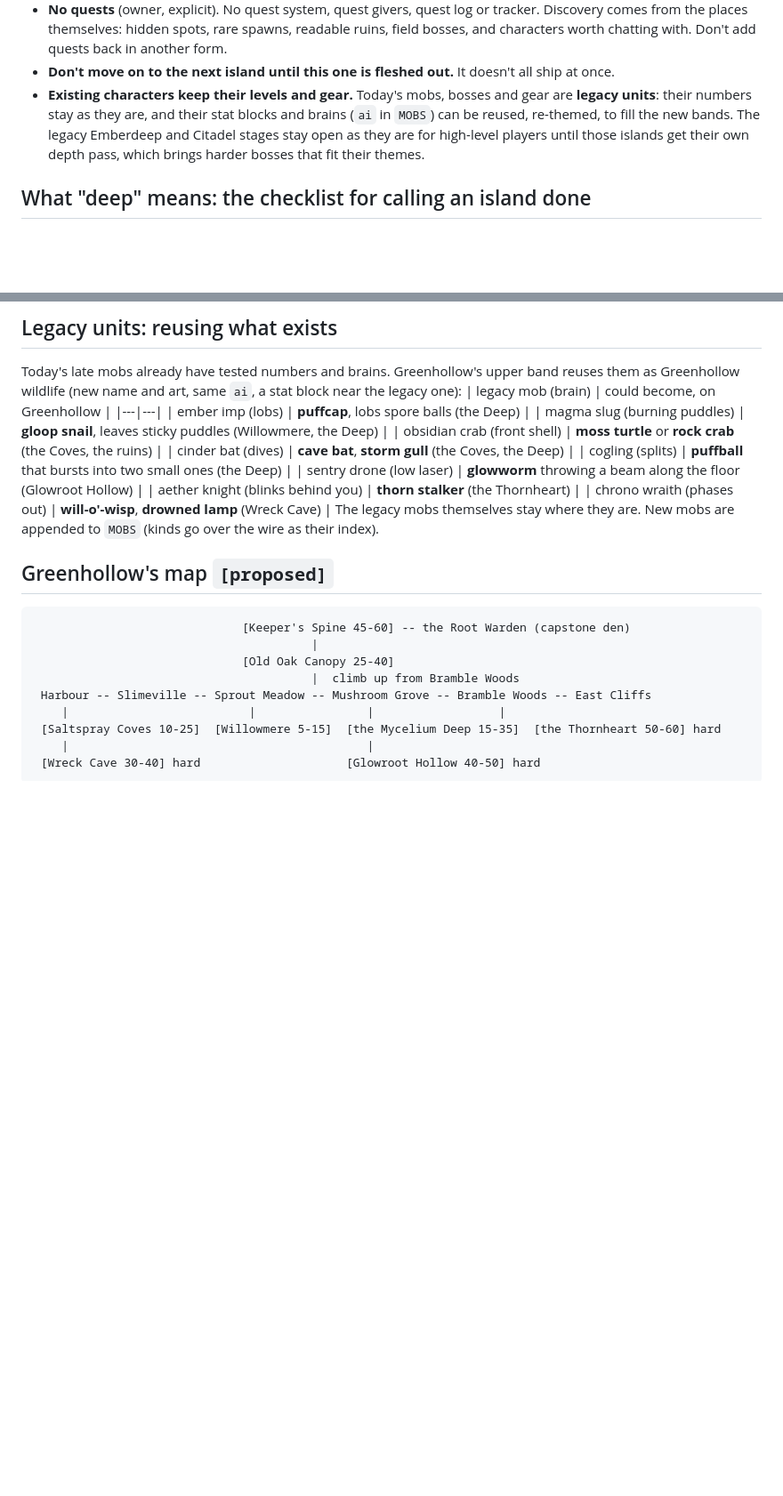
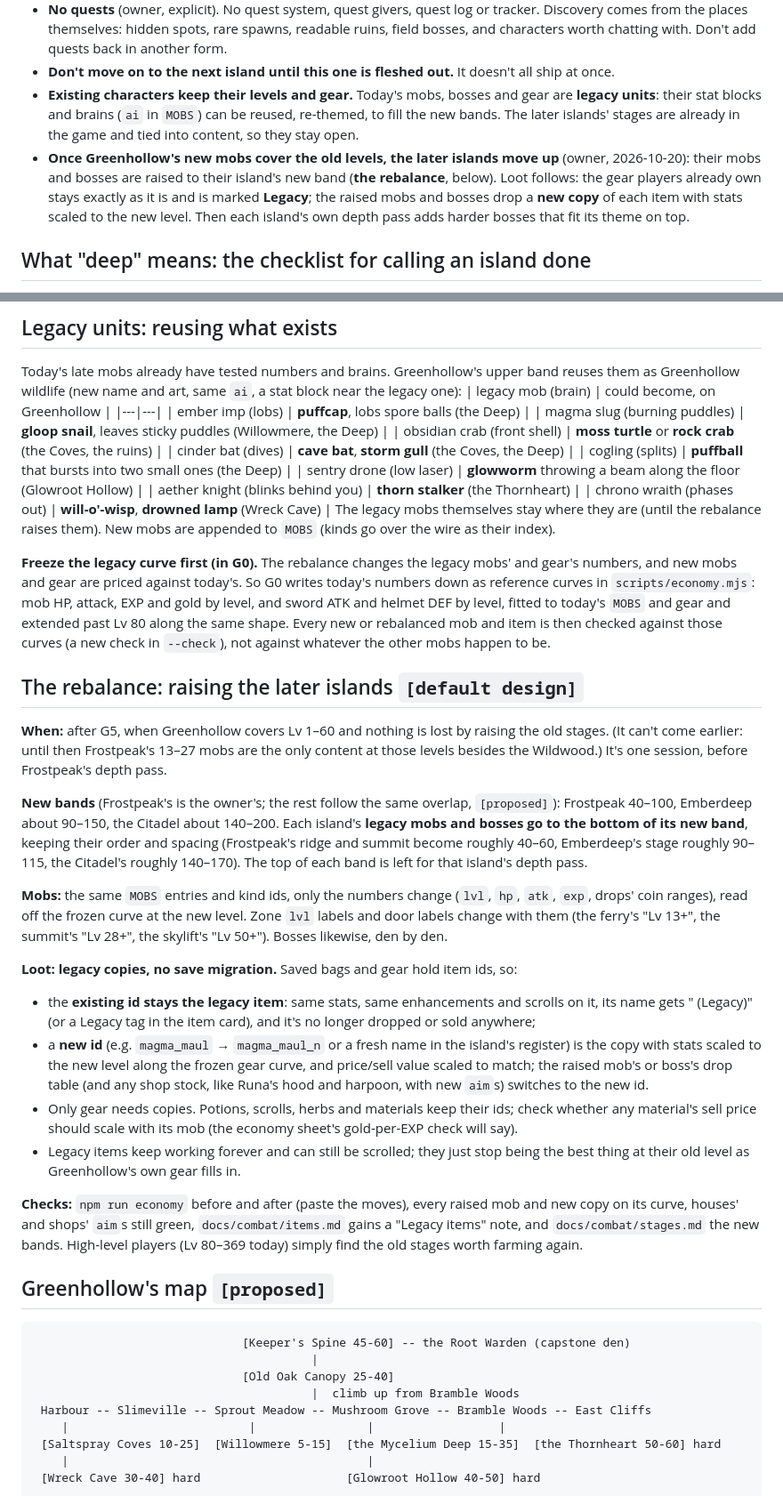
Before and after one commit to TylerGoh/vibe_coded_rpg, a Markdown page: story/world/island-depth.md, 2 parts joined by grey strips. Shown at 89% size. Rendered like a GitHub page; blank space fills up the shorter version.

````diff
--- a/story/world/island-depth.md
+++ b/story/world/island-depth.md
@@ -20,9 +20,13 @@ owner's direction (next section) is settled.
   worth chatting with. Don't add quests back in another form.
 - **Don't move on to the next island until this one is fleshed out.** It doesn't all ship at once.
 - **Existing characters keep their levels and gear.** Today's mobs, bosses and gear are **legacy units**:
-  their numbers stay as they are, and their stat blocks and brains (`ai` in `MOBS`) can be reused, re-themed,
-  to fill the new bands. The legacy Emberdeep and Citadel stages stay open as they are for high-level
-  players until those islands get their own depth pass, which brings harder bosses that fit their themes.
+  their stat blocks and brains (`ai` in `MOBS`) can be reused, re-themed, to fill the new bands. The
+  later islands' stages are already in the game and tied into content, so they stay open.
+- **Once Greenhollow's new mobs cover the old levels, the later islands move up** (owner, 2026-10-20):
+  their mobs and bosses are raised to their island's new band (**the rebalance**, below). Loot follows:
+  the gear players already own stays exactly as it is and is marked **Legacy**; the raised mobs and bosses
+  drop a **new copy** of each item with stats scaled to the new level. Then each island's own depth pass
+  adds harder bosses that fit its theme on top.
 
 ## What "deep" means: the checklist for calling an island done
 1. **Every 5-level slice of its band has at least two places to farm**, in different branches, so a
@@ -55,8 +59,48 @@ Greenhollow wildlife (new name and art, same `ai`, a stat block near the legacy
 | sentry drone (low laser) | **glowworm** throwing a beam along the floor (Glowroot Hollow) |
 | aether knight (blinks behind you) | **thorn stalker** (the Thornheart) |
 | chrono wraith (phases out) | **will-o'-wisp**, **drowned lamp** (Wreck Cave) |
-The legacy mobs themselves stay where they are. New mobs are appended to `MOBS` (kinds go over the wire as
-their index).
+The legacy mobs themselves stay where they are (until the rebalance raises them). New mobs are appended to
+`MOBS` (kinds go over the wire as their index).
+
+**Freeze the legacy curve first (in G0).** The rebalance changes the legacy mobs' and gear's numbers,
+and new mobs and gear are priced against today's. So G0 writes today's numbers down as reference curves
+in `scripts/economy.mjs`: mob HP, attack, EXP and gold by level, and sword ATK and helmet DEF by level,
+fitted to today's `MOBS` and gear and extended past Lv 80 along the same shape. Every new or rebalanced
+mob and item is then checked against those curves (a new check in `--check`), not against whatever
+the other mobs happen to be.
+
+## The rebalance: raising the later islands `[default design]`
+**When:** after G5, when Greenhollow covers Lv 1–60 and nothing is lost by raising the old stages. (It
+can't come earlier: until then Frostpeak's 13–27 mobs are the only content at those levels besides the
+Wildwood.) It's one session, before Frostpeak's depth pass.
+
+**New bands** (Frostpeak's is the owner's; the rest follow the same overlap, `[proposed]`): Frostpeak
+40–100, Emberdeep about 90–150, the Citadel about 140–200. Each island's **legacy mobs and bosses go to
+the bottom of its new band**, keeping their order and spacing (Frostpeak's ridge and summit become
+roughly 40–60, Emberdeep's stage roughly 90–115, the Citadel's roughly 140–170). The top of each band is
+left for that island's depth pass.
+
+**Mobs:** the same `MOBS` entries and kind ids, only the numbers change (`lvl`, `hp`, `atk`, `exp`,
+drops' coin ranges), read off the frozen curve at the new level. Zone `lvl` labels and door labels
+change with them (the ferry's "Lv 13+", the summit's "Lv 28+", the skylift's "Lv 50+"). Bosses likewise,
+den by den.
+
+**Loot: legacy copies, no save migration.** Saved bags and gear hold item ids, so:
+- the **existing id stays the legacy item**: same stats, same enhancements and scrolls on it, its name
+  gets " (Legacy)" (or a Legacy tag in the item card), and it's no longer dropped or sold anywhere;
+- a **new id** (e.g. `magma_maul` → `magma_maul_n` or a fresh name in the island's register) is the copy
+  with stats scaled to the new level along the frozen gear curve, and price/sell value scaled to match;
+  the raised mob's or boss's drop table (and any shop stock, like Runa's hood and harpoon, with new
+  `aim`s) switches to the new id.
+- Only gear needs copies. Potions, scrolls, herbs and materials keep their ids; check whether any
+  material's sell price should scale with its mob (the economy sheet's gold-per-EXP check will say).
+- Legacy items keep working forever and can still be scrolled; they just stop being the best thing at
+  their old level as Greenhollow's own gear fills in.
+
+**Checks:** `npm run economy` before and after (paste the moves), every raised mob and new copy on its
+curve, houses' and shops' `aim`s still green, `docs/combat/items.md` gains a "Legacy items" note, and
+`docs/combat/stages.md` the new bands. High-level players (Lv 80–369 today) simply find the old stages
+worth farming again.
 
 ## Greenhollow's map `[proposed]`
 ```
````
Also changed, not shown: other parts of story/world/island-depth.md (+25 -19 lines), story/roadmap.md (+3 -1 lines).
